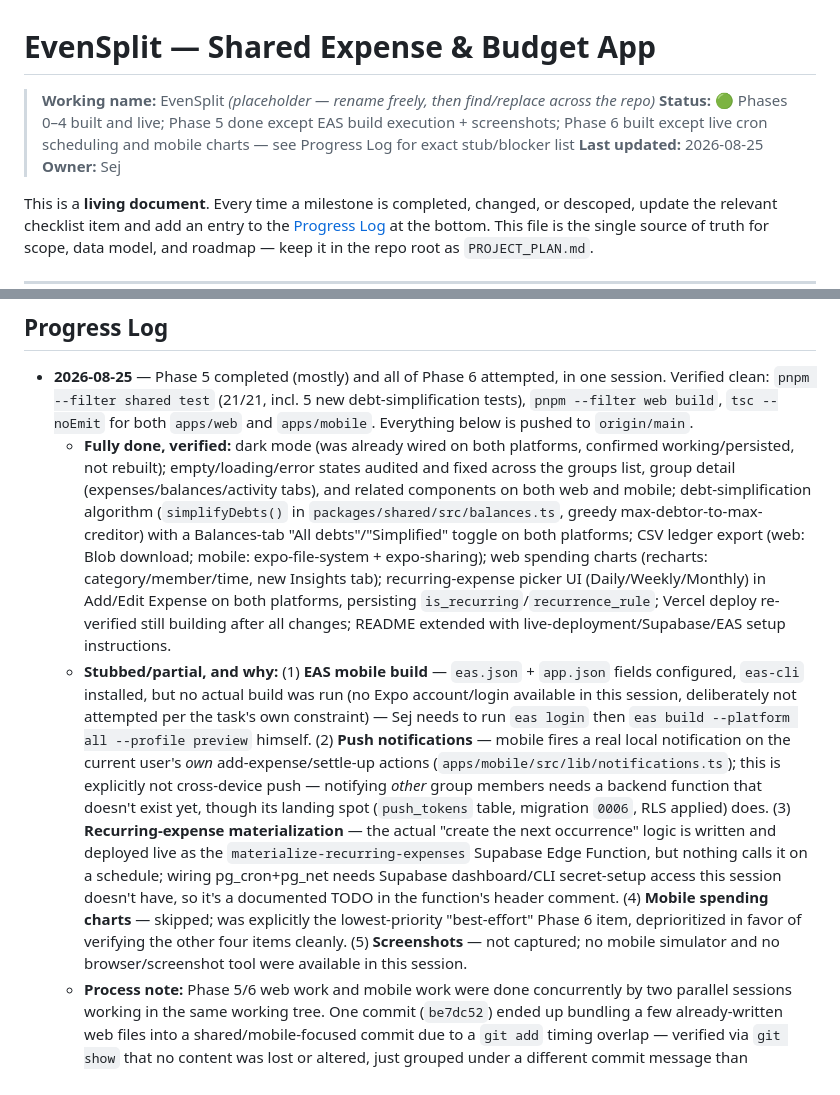
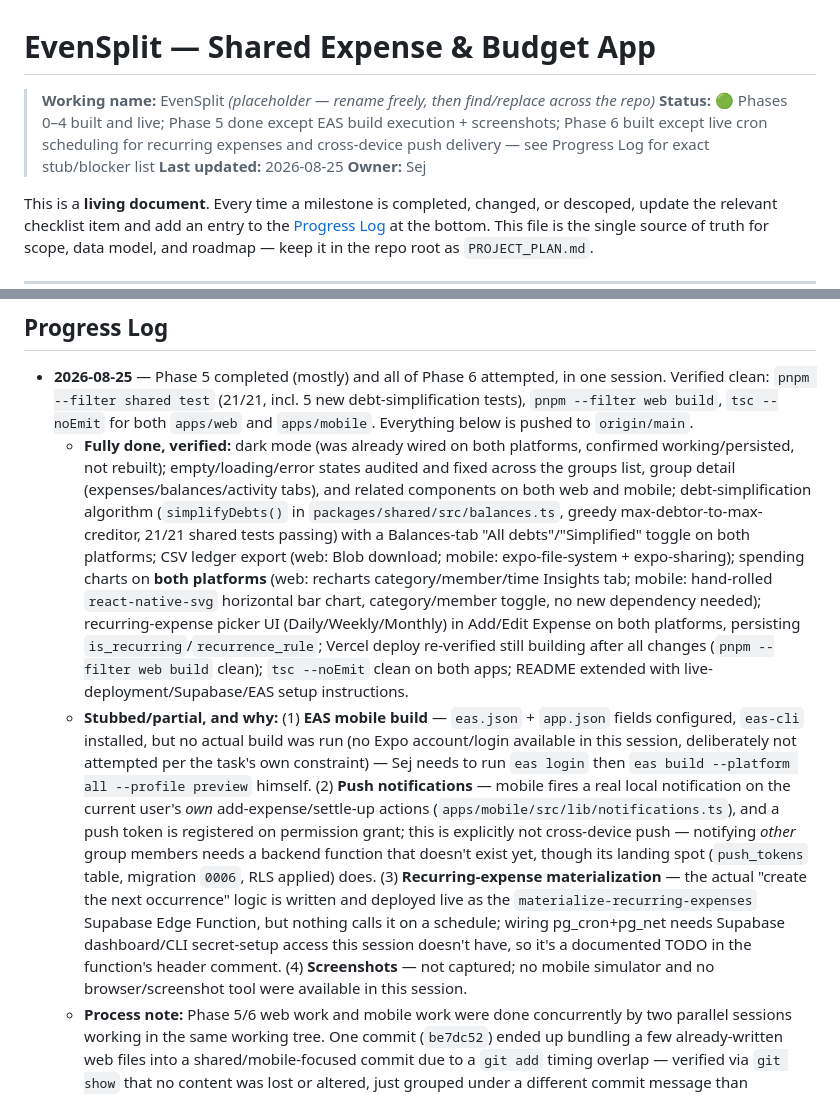
Before and after one commit to SoulSej10/evensplit, a Markdown page: PROJECT_PLAN.md, 2 parts joined by grey strips. Rendered like a GitHub page.

Commit message:
docs: correct progress log - mobile spending charts were built, not skipped

```diff
--- a/PROJECT_PLAN.md
+++ b/PROJECT_PLAN.md
@@ -1,7 +1,7 @@
 # EvenSplit — Shared Expense & Budget App
 
 > **Working name:** EvenSplit *(placeholder — rename freely, then find/replace across the repo)*
-> **Status:** 🟢 Phases 0–4 built and live; Phase 5 done except EAS build execution + screenshots; Phase 6 built except live cron scheduling and mobile charts — see Progress Log for exact stub/blocker list
+> **Status:** 🟢 Phases 0–4 built and live; Phase 5 done except EAS build execution + screenshots; Phase 6 built except live cron scheduling for recurring expenses and cross-device push delivery — see Progress Log for exact stub/blocker list
 > **Last updated:** 2026-08-25
 > **Owner:** Sej
 
@@ -363,8 +363,8 @@ Check items off as completed. Each phase should end with something runnable/demo
 ## Progress Log
 
 - **2026-08-25** — Phase 5 completed (mostly) and all of Phase 6 attempted, in one session. Verified clean: `pnpm --filter shared test` (21/21, incl. 5 new debt-simplification tests), `pnpm --filter web build`, `tsc --noEmit` for both `apps/web` and `apps/mobile`. Everything below is pushed to `origin/main`.
-  - **Fully done, verified:** dark mode (was already wired on both platforms, confirmed working/persisted, not rebuilt); empty/loading/error states audited and fixed across the groups list, group detail (expenses/balances/activity tabs), and related components on both web and mobile; debt-simplification algorithm (`simplifyDebts()` in `packages/shared/src/balances.ts`, greedy max-debtor-to-max-creditor) with a Balances-tab "All debts"/"Simplified" toggle on both platforms; CSV ledger export (web: Blob download; mobile: expo-file-system + expo-sharing); web spending charts (recharts: category/member/time, new Insights tab); recurring-expense picker UI (Daily/Weekly/Monthly) in Add/Edit Expense on both platforms, persisting `is_recurring`/`recurrence_rule`; Vercel deploy re-verified still building after all changes; README extended with live-deployment/Supabase/EAS setup instructions.
-  - **Stubbed/partial, and why:** (1) **EAS mobile build** — `eas.json` + `app.json` fields configured, `eas-cli` installed, but no actual build was run (no Expo account/login available in this session, deliberately not attempted per the task's own constraint) — Sej needs to run `eas login` then `eas build --platform all --profile preview` himself. (2) **Push notifications** — mobile fires a real local notification on the current user's *own* add-expense/settle-up actions (`apps/mobile/src/lib/notifications.ts`); this is explicitly not cross-device push — notifying *other* group members needs a backend function that doesn't exist yet, though its landing spot (`push_tokens` table, migration `0006`, RLS applied) does. (3) **Recurring-expense materialization** — the actual "create the next occurrence" logic is written and deployed live as the `materialize-recurring-expenses` Supabase Edge Function, but nothing calls it on a schedule; wiring pg_cron+pg_net needs Supabase dashboard/CLI secret-setup access this session doesn't have, so it's a documented TODO in the function's header comment. (4) **Mobile spending charts** — skipped; was explicitly the lowest-priority "best-effort" Phase 6 item, deprioritized in favor of verifying the other four items cleanly. (5) **Screenshots** — not captured; no mobile simulator and no browser/screenshot tool were available in this session.
+  - **Fully done, verified:** dark mode (was already wired on both platforms, confirmed working/persisted, not rebuilt); empty/loading/error states audited and fixed across the groups list, group detail (expenses/balances/activity tabs), and related components on both web and mobile; debt-simplification algorithm (`simplifyDebts()` in `packages/shared/src/balances.ts`, greedy max-debtor-to-max-creditor, 21/21 shared tests passing) with a Balances-tab "All debts"/"Simplified" toggle on both platforms; CSV ledger export (web: Blob download; mobile: expo-file-system + expo-sharing); spending charts on **both platforms** (web: recharts category/member/time Insights tab; mobile: hand-rolled `react-native-svg` horizontal bar chart, category/member toggle, no new dependency needed); recurring-expense picker UI (Daily/Weekly/Monthly) in Add/Edit Expense on both platforms, persisting `is_recurring`/`recurrence_rule`; Vercel deploy re-verified still building after all changes (`pnpm --filter web build` clean); `tsc --noEmit` clean on both apps; README extended with live-deployment/Supabase/EAS setup instructions.
+  - **Stubbed/partial, and why:** (1) **EAS mobile build** — `eas.json` + `app.json` fields configured, `eas-cli` installed, but no actual build was run (no Expo account/login available in this session, deliberately not attempted per the task's own constraint) — Sej needs to run `eas login` then `eas build --platform all --profile preview` himself. (2) **Push notifications** — mobile fires a real local notification on the current user's *own* add-expense/settle-up actions (`apps/mobile/src/lib/notifications.ts`), and a push token is registered on permission grant; this is explicitly not cross-device push — notifying *other* group members needs a backend function that doesn't exist yet, though its landing spot (`push_tokens` table, migration `0006`, RLS applied) does. (3) **Recurring-expense materialization** — the actual "create the next occurrence" logic is written and deployed live as the `materialize-recurring-expenses` Supabase Edge Function, but nothing calls it on a schedule; wiring pg_cron+pg_net needs Supabase dashboard/CLI secret-setup access this session doesn't have, so it's a documented TODO in the function's header comment. (4) **Screenshots** — not captured; no mobile simulator and no browser/screenshot tool were available in this session.
   - **Process note:** Phase 5/6 web work and mobile work were done concurrently by two parallel sessions working in the same working tree. One commit (`be7dc52`) ended up bundling a few already-written web files into a shared/mobile-focused commit due to a `git add` timing overlap — verified via `git show` that no content was lost or altered, just grouped under a different commit message than originally intended. No functional impact.
 - **2026-08-25** — Vercel project created and linked to GitHub via Vercel MCP (`create_git_project`), root directory `apps/web`, auto-deploy on push to `main`. First production deployment succeeded: https://evensplit-eight.vercel.app. No MCP tool exists for setting Vercel environment variables, so `NEXT_PUBLIC_SUPABASE_URL`/`NEXT_PUBLIC_SUPABASE_ANON_KEY` still need to be added manually by Sej in the Vercel dashboard before auth/DB will work on the deployed site (build itself doesn't require them). Web/GitHub/Vercel side of Phase 5 is effectively done; EAS mobile build and the polish pass (dark mode, empty/loading/error states, screenshots) remain.
 - **2026-08-25** — Live Supabase project provisioned (`evensplit`, `opwiuqodrnhkysmbukme`, `ap-southeast-1`, free/$0 tier) after Sej connected the Supabase connector. All 4 schema migrations applied directly to the live project (init schema, RLS policies, storage buckets, realtime), plus a 5th migration locking down direct RPC access to two trigger-only functions (`handle_new_auth_user`, `handle_new_group`) that `get_advisors` flagged as publicly callable — `is_group_member`/`is_group_owner` were left callable since RLS policies depend on that grant. All 7 tables confirmed live with RLS enabled via `list_tables`. Generated TypeScript types from the live schema (`packages/shared/src/database.types.ts`) and wired them into `createEvenSplitClient` for a fully typed Supabase client; hand-written types in `types.ts` cross-checked against the live schema with no drift. Real credentials written to `apps/web/.env.local` / `apps/mobile/.env.local` (gitignored, confirmed untracked via `git check-ignore`). Re-verified after wiring: `next build` succeeds against the live project, web+mobile typecheck clean, all 16 shared unit tests still pass. Next: Phase 5 (Vercel deploy, EAS build, polish pass).
```
